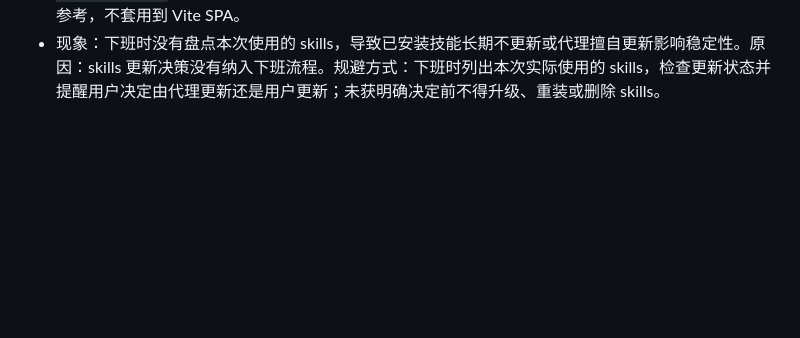
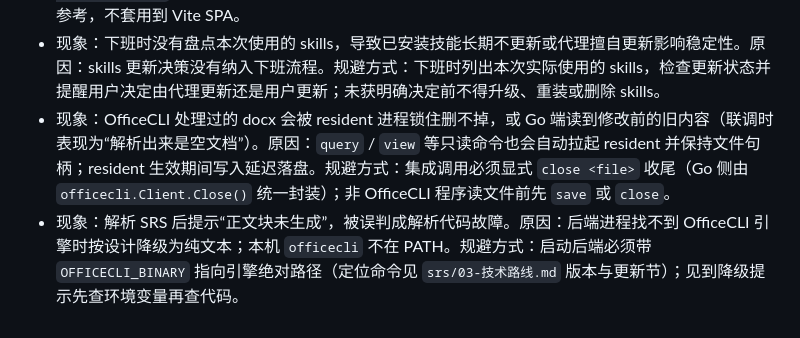
Before and after one commit to ks3356143/meridian, a Markdown page: docs/项目记忆/工具与跨会话.md, the part around the change. Drawn GitHub-style; blank space fills up the shorter version.

Commit message:
补齐 OfficeCLI 启动前提与坑位，修正跨会话记忆笔误

```diff
--- a/docs/项目记忆/工具与跨会话.md
+++ b/docs/项目记忆/工具与跨会话.md
@@ -24,3 +24,5 @@
 - 现象：用户要求开始工作或启动前后端时只启动服务，长期未检查依赖，错过最新稳定版和安全修复。原因：开工流程没有把全部依赖库检查列为强制步骤。规避方式：每次开工分别执行 `go list -u -m all` 和 `npm outdated`，覆盖 Huma v2 等全部后端 Go 库及全部前端 npm 库；有更新时先升级、更新锁文件并完成对应验证，再启动或重启服务。无更新时也在开工汇报中明确说明已检查。
 - 现象：做 React 性能优化时只凭当前经验，漏用本机已安装的最新技能。原因：技能已安装但没有进入固定优化流程。规避方式：优化前先读取 `react19-concurrent-patterns` 和 `build-web-apps:react-best-practices`，再按《21-前端性能优化策略》做生产测量、修改和验收；Next.js/RSC 专属规则只参考，不套用到 Vite SPA。
 - 现象：下班时没有盘点本次使用的 skills，导致已安装技能长期不更新或代理擅自更新影响稳定性。原因：skills 更新决策没有纳入下班流程。规避方式：下班时列出本次实际使用的 skills，检查更新状态并提醒用户决定由代理更新还是用户更新；未获明确决定前不得升级、重装或删除 skills。
+- 现象：OfficeCLI 处理过的 docx 会被 resident 进程锁住删不掉，或 Go 端读到修改前的旧内容（联调时表现为“解析出来是空文档”）。原因：`query` / `view` 等只读命令也会自动拉起 resident 并保持文件句柄；resident 生效期间写入延迟落盘。规避方式：集成调用必须显式 `close <file>` 收尾（Go 侧由 `officecli.Client.Close()` 统一封装）；非 OfficeCLI 程序读文件前先 `save` 或 `close`。
+- 现象：解析 SRS 后提示“正文块未生成”，被误判成解析代码故障。原因：后端进程找不到 OfficeCLI 引擎时按设计降级为纯文本；本机 `officecli` 不在 PATH。规避方式：启动后端必须带 `OFFICECLI_BINARY` 指向引擎绝对路径（定位命令见 `srs/03-技术路线.md` 版本与更新节）；见到降级提示先查环境变量再查代码。
```
Also changed, not shown: srs/03-技术路线.md (+4 -0 lines), srs/12-跨会话记忆.md (+2 -3 lines).
